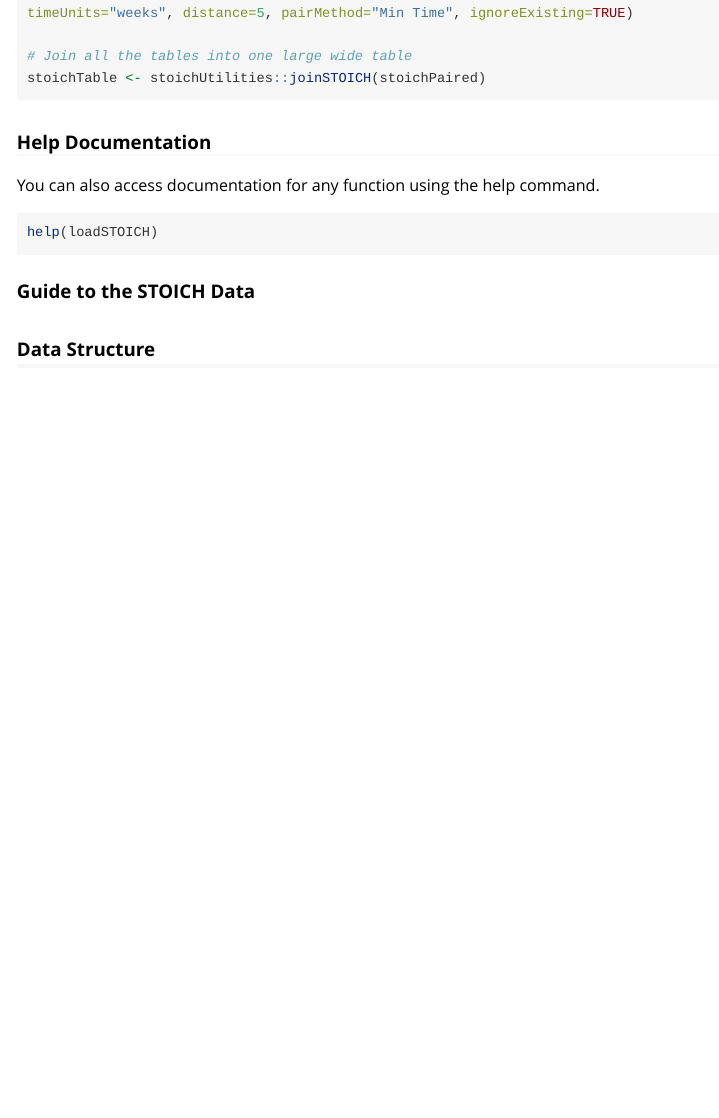
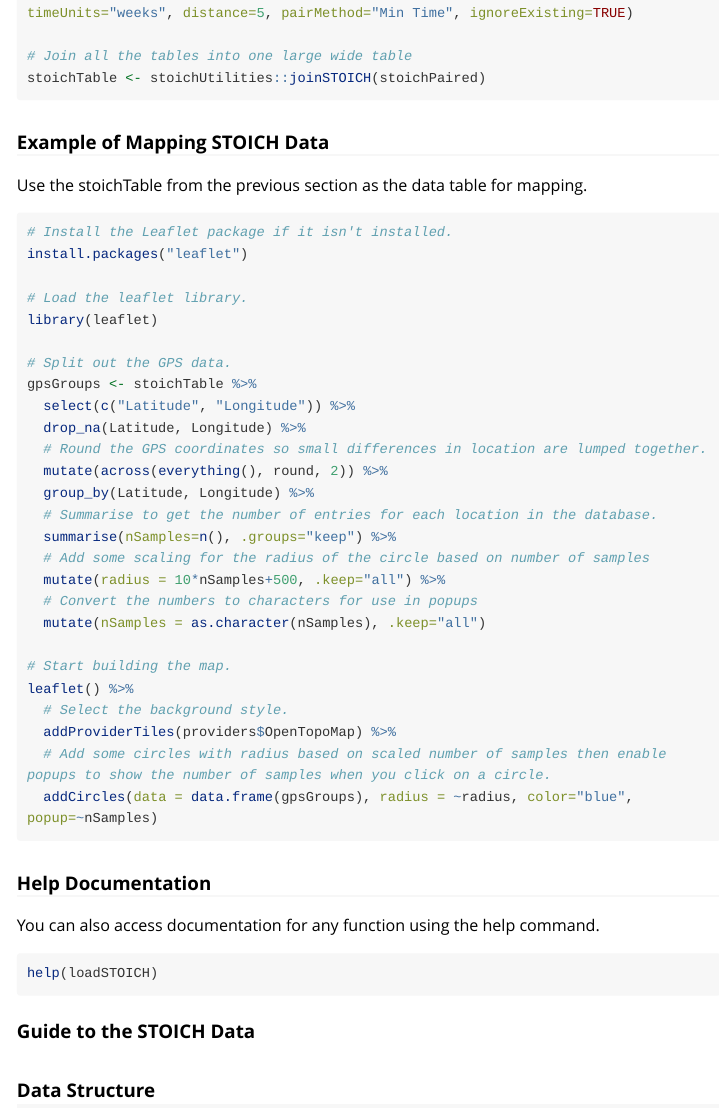
Before and after one commit to STOICH-project/STOICH-utilities, an R Markdown document (stoichUtilities/vignettes/stoichUtilities.Rmd): the page in a window 1100 px wide, from 1720 px down. Rendered offline with R 4.5, knitr and Pandoc, with nearby package versions; some code elsewhere in the file could not run offline; long lines of code are wrapped.

Commit message:
Added mapping example.

````diff
--- a/stoichUtilities/vignettes/stoichUtilities.Rmd
+++ b/stoichUtilities/vignettes/stoichUtilities.Rmd
@@ -136,6 +136,39 @@ stoichPaired <- stoichUtilities::locateDataPairsSTOICH(stoichData, timeDiff=2, t
 
 # Join all the tables into one large wide table
 stoichTable <- stoichUtilities::joinSTOICH(stoichPaired)
+
+```
+
+### Example of Mapping STOICH Data
+Use the stoichTable from the previous section as the data table for mapping.
+```{r mapping STOICH data, eval=FALSE}
+# Install the Leaflet package if it isn't installed.
+install.packages("leaflet")
+
+# Load the leaflet library.
+library(leaflet)
+
+# Split out the GPS data.
+gpsGroups <- stoichTable %>%
+  select(c("Latitude", "Longitude")) %>%
+  drop_na(Latitude, Longitude) %>%
+  # Round the GPS coordinates so small differences in location are lumped together.
+  mutate(across(everything(), round, 2)) %>%
+  group_by(Latitude, Longitude) %>%
+  # Summarise to get the number of entries for each location in the database.
+  summarise(nSamples=n(), .groups="keep") %>%
+  # Add some scaling for the radius of the circle based on number of samples
+  mutate(radius = 10*nSamples+500, .keep="all") %>%
+  # Convert the numbers to characters for use in popups
+  mutate(nSamples = as.character(nSamples), .keep="all")
+
+# Start building the map.
+leaflet() %>%
+  # Select the background style.
+  addProviderTiles(providers$OpenTopoMap) %>%
+  # Add some circles with radius based on scaled number of samples then enable popups to show the number of samples when you click on a circle.
+  addCircles(data = data.frame(gpsGroups), radius = ~radius, color="blue", popup=~nSamples)
+
 ```
 ### Help Documentation
 You can also access documentation for any function using the help command.
````
